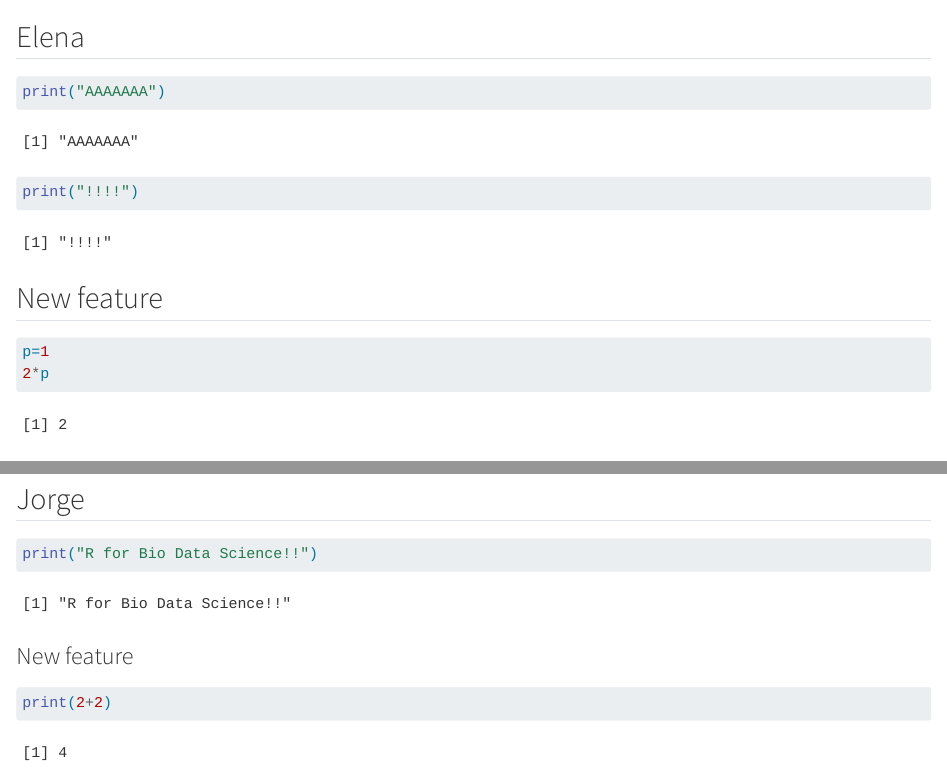
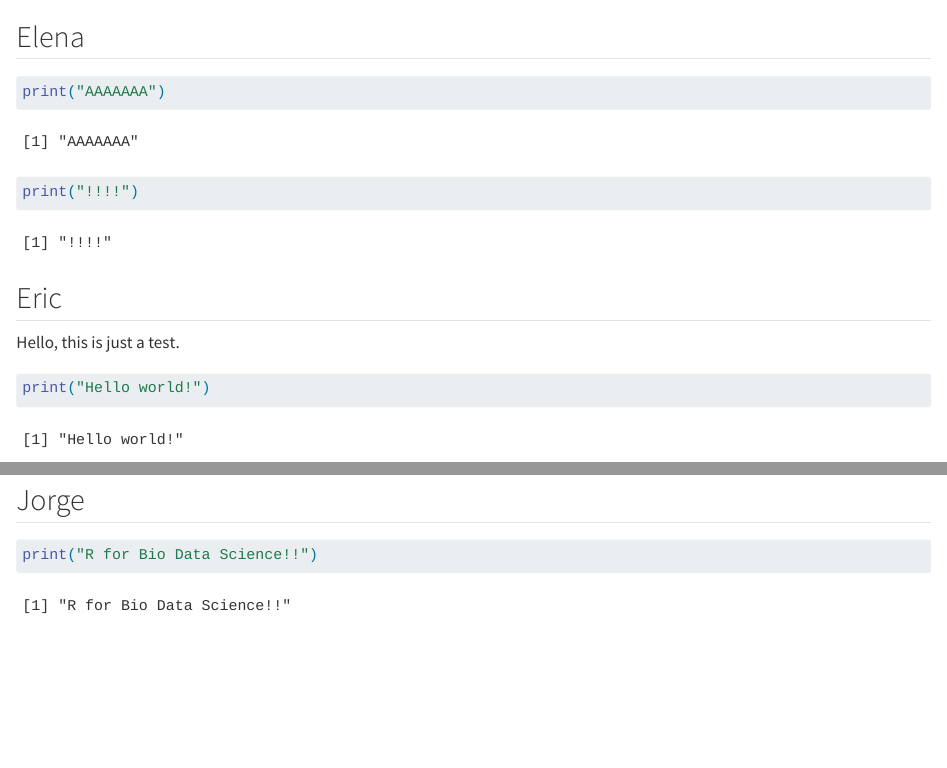
Before and after one commit to rforbiodatascience24/group16, a Quarto document (group_document.qmd): the page in a window 1100 px wide, from its top, and a second part further down, joined at a grey line. Rendered offline with R 4.5, knitr and Pandoc in place of Quarto, with nearby package versions.

Commit message:
fix conflict by 243312

````diff
--- a/group_document.qmd
+++ b/group_document.qmd
@@ -6,13 +6,6 @@ print("AAAAAAA")
 
 ```{r}
 print("!!!!")
-```
-
-## New feature
-
-```{r}
-p=1
-2*p
 ```
 
 ## Eric
@@ -73,9 +66,3 @@ x
 ```{r}
 print("R for Bio Data Science!!")
 ```
-
-### New feature
-
-```{r}
-print(2+2)
-```
````
